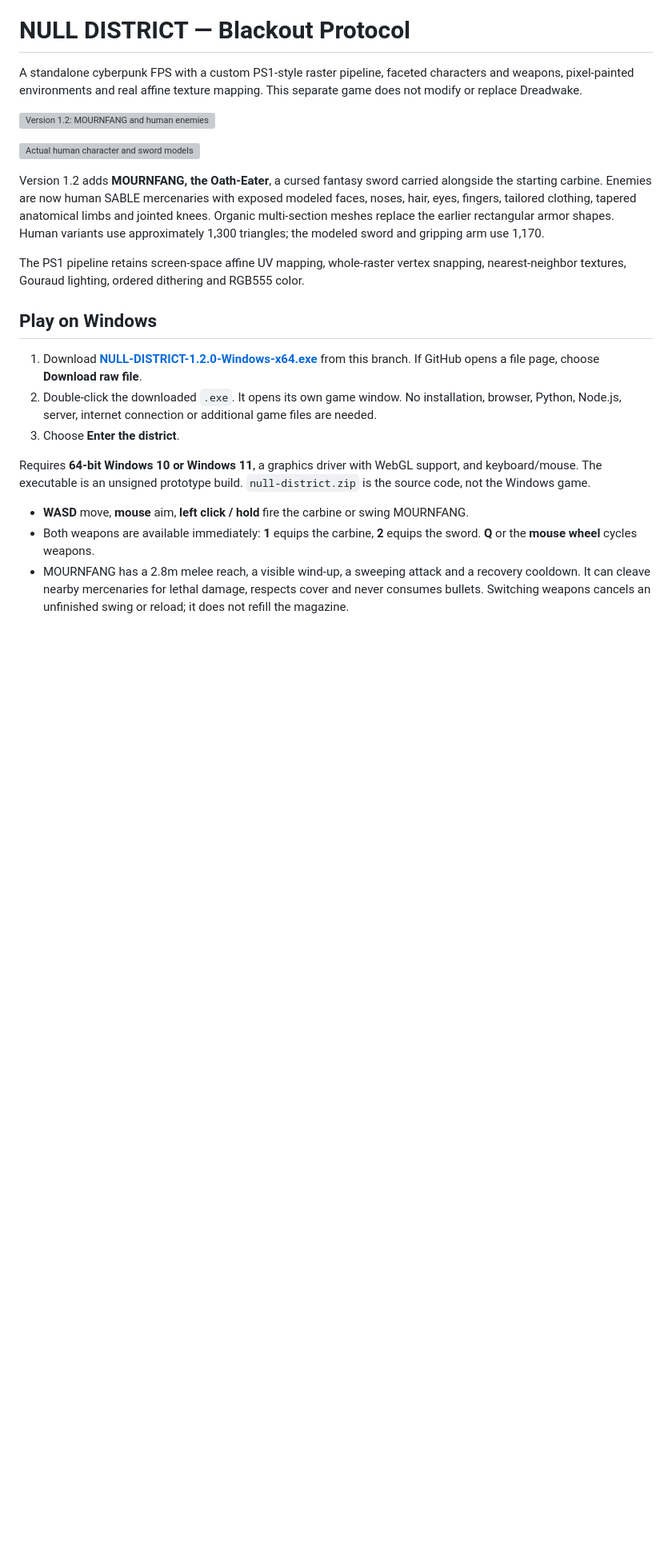
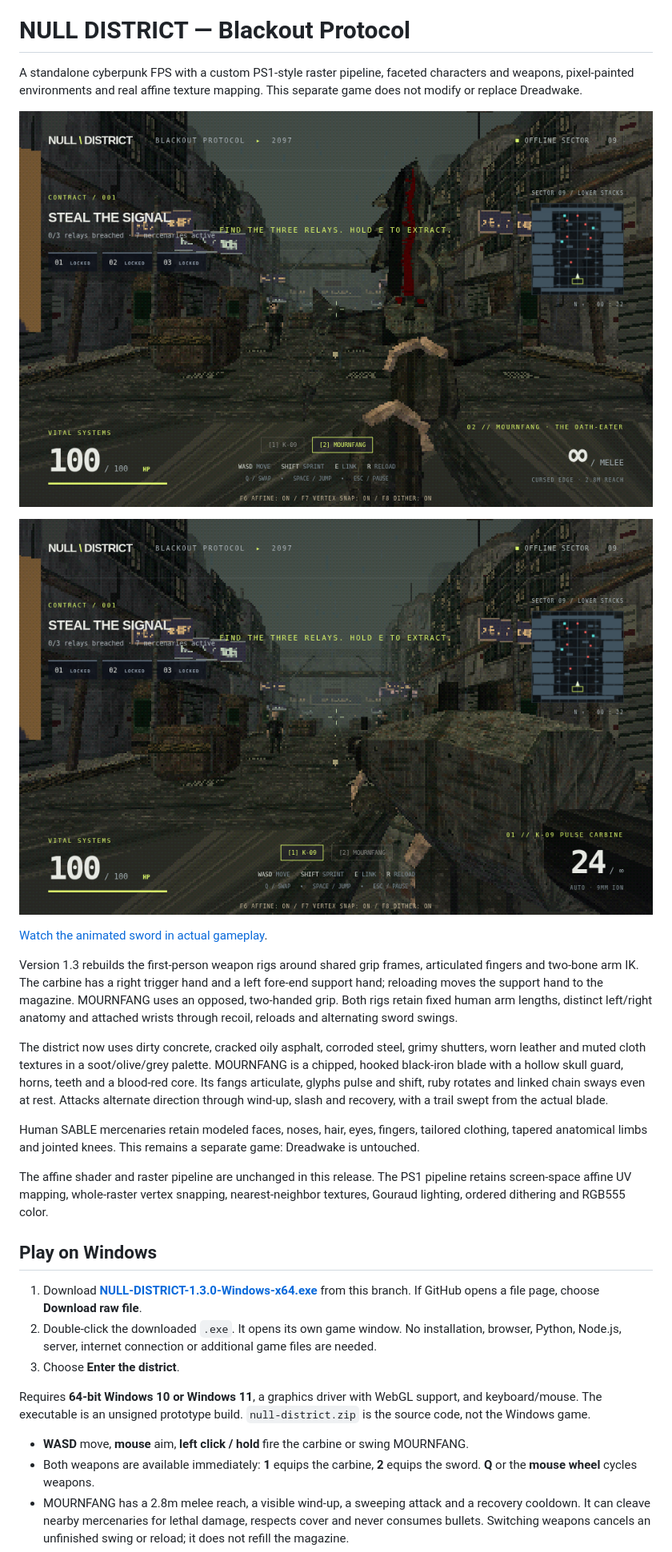
Before and after one commit to jirotwo-create/browser-game, a Markdown page: null-district/README.md, the part around the change printed below. Shown: that part at 80% size. Drawn GitHub-style; pictures changed too: null-district/screenshots/gritty-carbine.png (added), null-district/screenshots/gritty-sword.png (added); blank space fills up the shorter version; grey boxes are pictures that could not be loaded.

```diff
--- a/null-district/README.md
+++ b/null-district/README.md
@@ -2,17 +2,23 @@
 
 A standalone cyberpunk FPS with a custom PS1-style raster pipeline, faceted characters and weapons, pixel-painted environments and real affine texture mapping. This separate game does not modify or replace Dreadwake.
 
-![Version 1.2: MOURNFANG and human enemies](screenshots/sword-gameplay.png)
+![Version 1.3: gritty district and two-handed MOURNFANG](screenshots/gritty-sword.png)
 
-![Actual human character and sword models](screenshots/human-models.png)
+![Carbine with trigger and fore-end grips](screenshots/gritty-carbine.png)
 
-Version 1.2 adds **MOURNFANG, the Oath-Eater**, a cursed fantasy sword carried alongside the starting carbine. Enemies are now human SABLE mercenaries with exposed modeled faces, noses, hair, eyes, fingers, tailored clothing, tapered anatomical limbs and jointed knees. Organic multi-section meshes replace the earlier rectangular armor shapes. Human variants use approximately 1,300 triangles; the modeled sword and gripping arm use 1,170.
+[Watch the animated sword in actual gameplay](screenshots/mournfang-animated.gif).
 
-The PS1 pipeline retains screen-space affine UV mapping, whole-raster vertex snapping, nearest-neighbor textures, Gouraud lighting, ordered dithering and RGB555 color.
+Version 1.3 rebuilds the first-person weapon rigs around shared grip frames, articulated fingers and two-bone arm IK. The carbine has a right trigger hand and a left fore-end support hand; reloading moves the support hand to the magazine. MOURNFANG uses an opposed, two-handed grip. Both rigs retain fixed human arm lengths, distinct left/right anatomy and attached wrists through recoil, reloads and alternating sword swings.
+
+The district now uses dirty concrete, cracked oily asphalt, corroded steel, grimy shutters, worn leather and muted cloth textures in a soot/olive/grey palette. MOURNFANG is a chipped, hooked black-iron blade with a hollow skull guard, horns, teeth and a blood-red core. Its fangs articulate, glyphs pulse and shift, ruby rotates and linked chain sways even at rest. Attacks alternate direction through wind-up, slash and recovery, with a trail swept from the actual blade.
+
+Human SABLE mercenaries retain modeled faces, noses, hair, eyes, fingers, tailored clothing, tapered anatomical limbs and jointed knees. This remains a separate game: Dreadwake is untouched.
+
+The affine shader and raster pipeline are unchanged in this release. The PS1 pipeline retains screen-space affine UV mapping, whole-raster vertex snapping, nearest-neighbor textures, Gouraud lighting, ordered dithering and RGB555 color.
 
 ## Play on Windows
 
-1. Download **[NULL-DISTRICT-1.2.0-Windows-x64.exe](https://github.com/jirotwo-create/browser-game/raw/refs/heads/codex/null-district-fps/NULL-DISTRICT-1.2.0-Windows-x64.exe)** from this branch. If GitHub opens a file page, choose **Download raw file**.
+1. Download **[NULL-DISTRICT-1.3.0-Windows-x64.exe](https://github.com/jirotwo-create/browser-game/raw/refs/heads/codex/null-district-fps/NULL-DISTRICT-1.3.0-Windows-x64.exe)** from this branch. If GitHub opens a file page, choose **Download raw file**.
 2. Double-click the downloaded `.exe`. It opens its own game window. No installation, browser, Python, Node.js, server, internet connection or additional game files are needed.
 3. Choose **Enter the district**.
 
```
Also changed, not shown: other parts of null-district/README.md (+3 -1 lines), null-district/graphics/README.md (+7 -1 lines), 12 other files.
